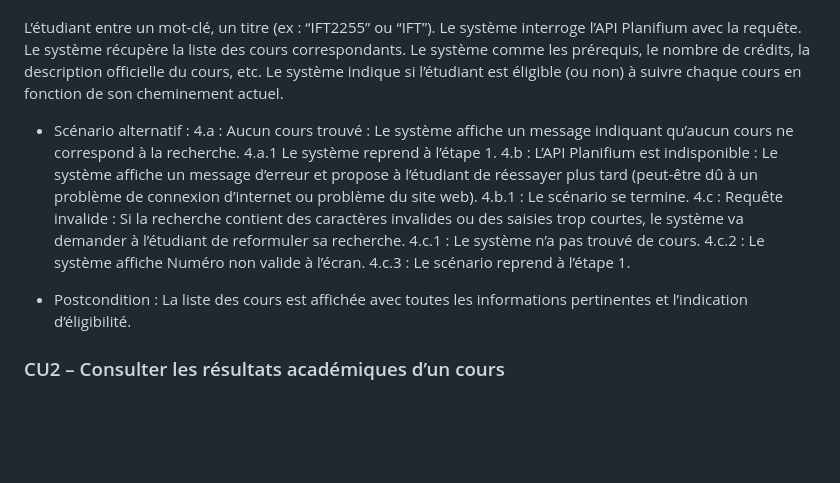
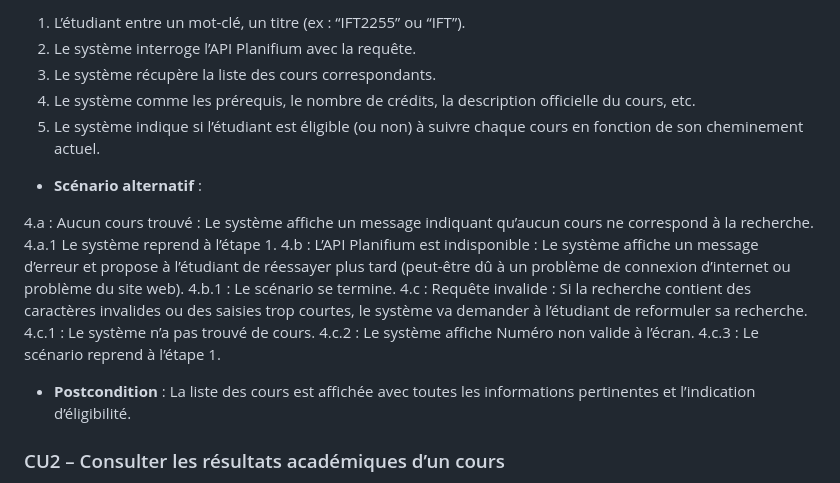
Before and after one commit to zxxyyy0429/IFT2255-devoir1, a Markdown page: docs/rapport.md, the part around the change printed below. GitHub-like rendering; blank space fills up the shorter version.

```diff
--- a/docs/rapport.md
+++ b/docs/rapport.md
@@ -479,11 +485,12 @@ Le CU “Rechercher un cours” peut être utilisé comme prérequis pour d'autr
 
+1. L’étudiant entre un mot-clé, un titre (ex : “IFT2255” ou “IFT”).
+2. Le système interroge l’API Planifium avec la requête.
+3. Le système récupère la liste des cours correspondants.
+4. Le système comme les prérequis, le nombre de crédits, la description officielle du cours, etc.
+5. Le système indique si l’étudiant est éligible (ou non) à suivre chaque cours en fonction de son cheminement actuel.
 
-L’étudiant entre un mot-clé, un titre (ex : “IFT2255” ou “IFT”).
-Le système interroge l’API Planifium avec la requête.
-Le système récupère la liste des cours correspondants.
-Le système comme les prérequis, le nombre de crédits, la description officielle du cours, etc.
-Le système indique si l’étudiant est éligible (ou non) à suivre chaque cours en fonction de son cheminement actuel.
-- Scénario alternatif :
+- **Scénario alternatif** :
+
 4.a : Aucun cours trouvé : Le système affiche un message indiquant qu’aucun cours ne correspond à la recherche.
 4.a.1 Le système reprend à l’étape 1.
 4.b : L’API Planifium est indisponible : Le système affiche un message d’erreur et propose à l’étudiant de réessayer plus tard (peut-être dû à un problème de connexion d’internet ou problème du site web).
@@ -493,7 +500,7 @@ Le système indique si l’étudiant est éligible (ou non) à suivre chaque cou
 4.c.2 : Le système affiche Numéro non valide à l’écran.
 4.c.3 : Le scénario reprend à l’étape 1.
 
-- Postcondition : La liste des cours est affichée avec toutes les informations pertinentes et l’indication d’éligibilité.
+- **Postcondition** : La liste des cours est affichée avec toutes les informations pertinentes et l’indication d’éligibilité.
 
 
 
```
Also changed, not shown: other parts of docs/rapport.md (+49 -43 lines).
